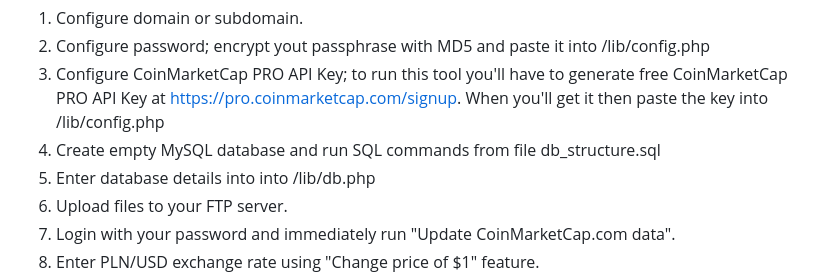
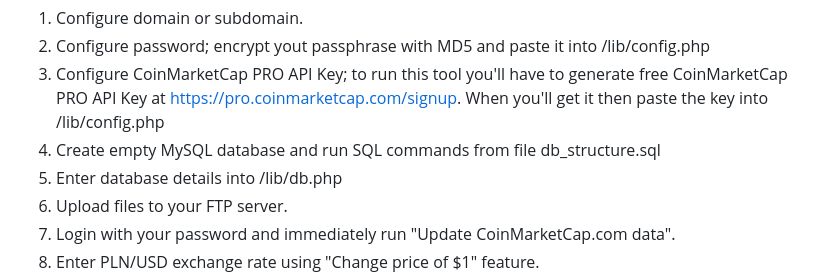
Before and after one commit to kacperkos/Crypto-Index-2019, a Markdown page: README.md, the part around the change. GitHub-like rendering.

```diff
--- a/README.md
+++ b/README.md
@@ -52,7 +52,7 @@ To run this tool properly you'll need server or hosting with PHP 7.4. (cURL and
 2. Configure password; encrypt yout passphrase with MD5 and paste it into /lib/config.php
 3. Configure CoinMarketCap PRO API Key; to run this tool you'll have to generate free CoinMarketCap PRO API Key at https://pro.coinmarketcap.com/signup. When you'll get it then paste the key into /lib/config.php
 4. Create empty MySQL database and run SQL commands from file db_structure.sql
-5. Enter database details into into /lib/db.php
+5. Enter database details into /lib/db.php
 6. Upload files to your FTP server.
 7. Login with your password and immediately run "Update CoinMarketCap.com data".
 8. Enter PLN/USD exchange rate using "Change price of $1" feature.
```
